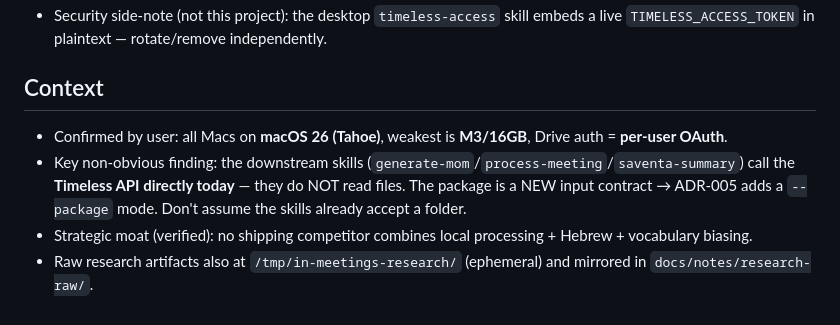
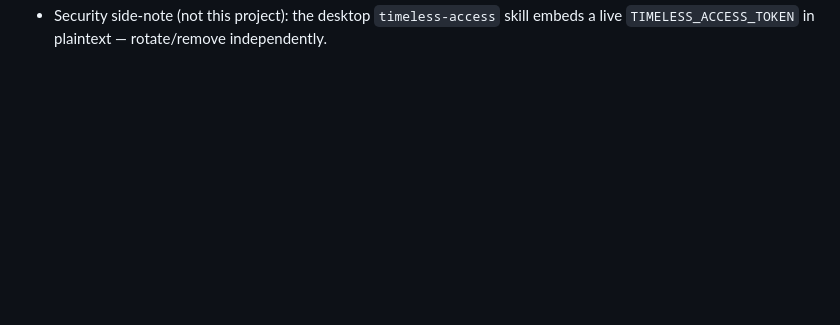
Before and after one commit to YuvInv/IN-meetings, a Markdown page: HANDOFF.md, the part around one of its changes. Drawn GitHub-style; blank space fills up the shorter version.

```diff
--- a/HANDOFF.md
+++ b/HANDOFF.md
@@ -72,10 +54,2 @@ All Phase-1/2/3 deliverables from the brief are committed:
 - Security side-note (not this project): the desktop `timeless-access` skill embeds a live
   `TIMELESS_ACCESS_TOKEN` in plaintext — rotate/remove independently.
-
-## Context
-- Confirmed by user: all Macs on **macOS 26 (Tahoe)**, weakest is **M3/16GB**, Drive auth = **per-user OAuth**.
-- Key non-obvious finding: the downstream skills (`generate-mom`/`process-meeting`/`saventa-summary`) call
-  the **Timeless API directly today** — they do NOT read files. The package is a NEW input contract → ADR-005
-  adds a `--package` mode. Don't assume the skills already accept a folder.
-- Strategic moat (verified): no shipping competitor combines local processing + Hebrew + vocabulary biasing.
-- Raw research artifacts also at `/tmp/in-meetings-research/` (ephemeral) and mirrored in `docs/notes/research-raw/`.
```
Also changed, not shown: other parts of HANDOFF.md (+40 -58 lines), AGENTS.md (+8 -5 lines).
